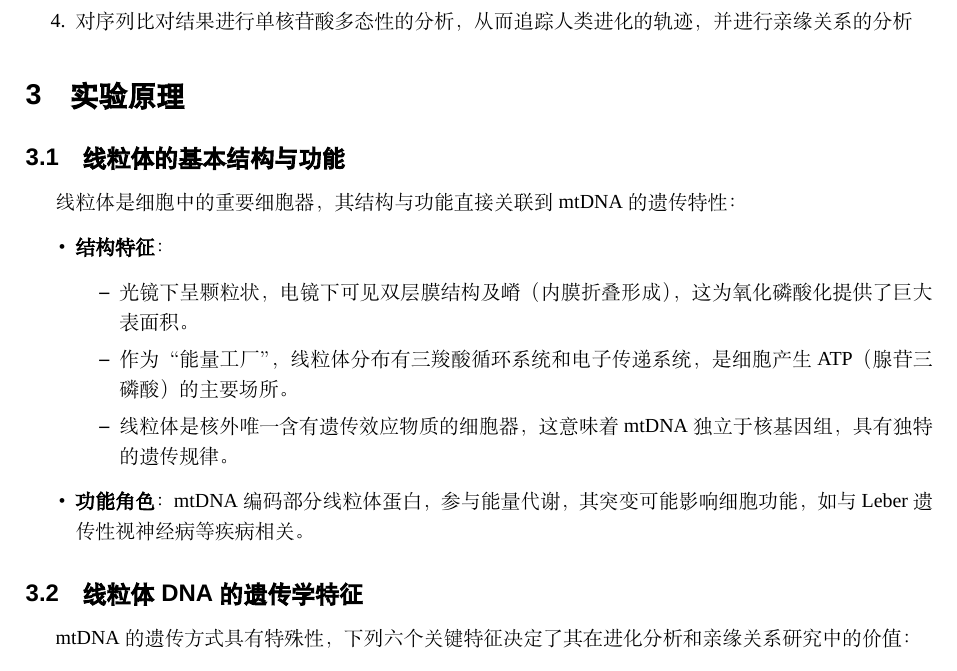
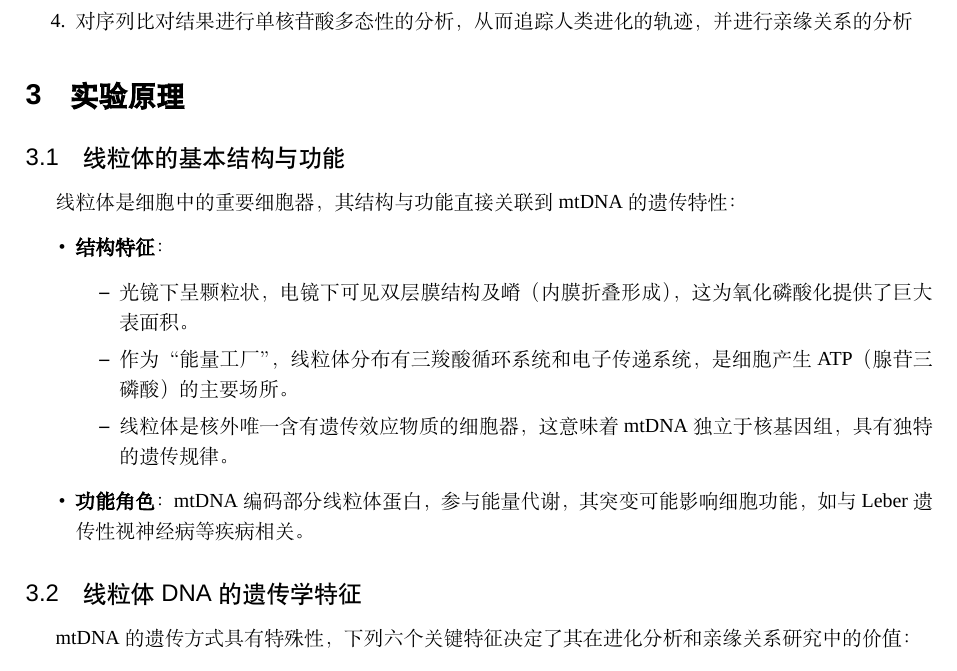
Before and after one commit to wangblog0/Genetics-experiment-report-10, a LaTeX document (r9.tex): part of page 1 of 12, cut so that both start at the same text. Compiled offline with XeLaTeX; a missing font is replaced by an installed copy or a similar font.

Commit message:
remove bold formatting from subsection titles in document

```diff
--- a/r9.tex
+++ b/r9.tex
@@ -84,14 +84,14 @@
 
 % 设置subsection标题为黑体加粗
 \titleformat{\subsection}
-    {\large\sffamily\bfseries}
+    {\large\sffamily}
     {\thesubsection}
     {1em}
     {}
 
 % 设置subsubsection标题为黑体加粗
 \titleformat{\subsubsection}
-    {\normalsize\sffamily\bfseries}
+    {\normalsize}
     {\thesubsubsection}
     {1em}
     {}
```
Also changed, not shown: r9.pdf, 1 other file.
